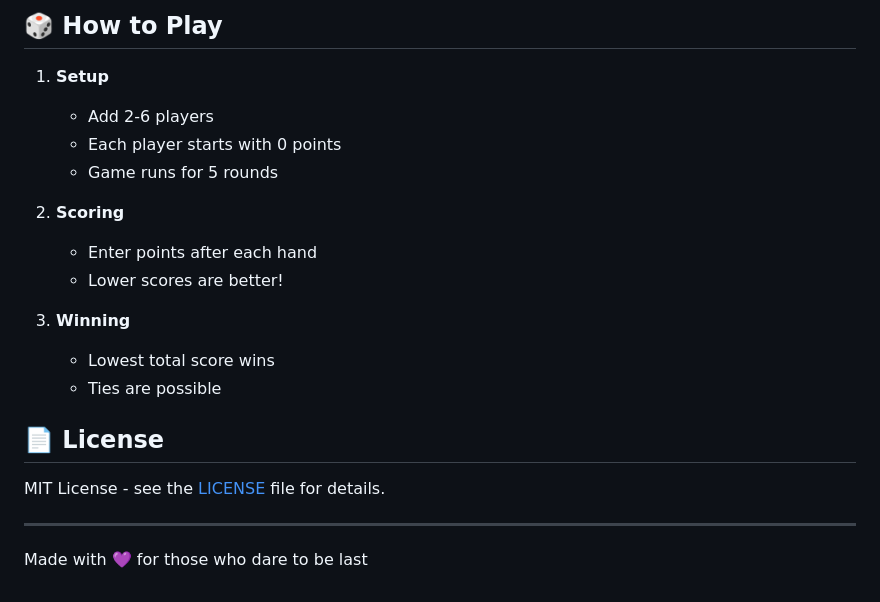
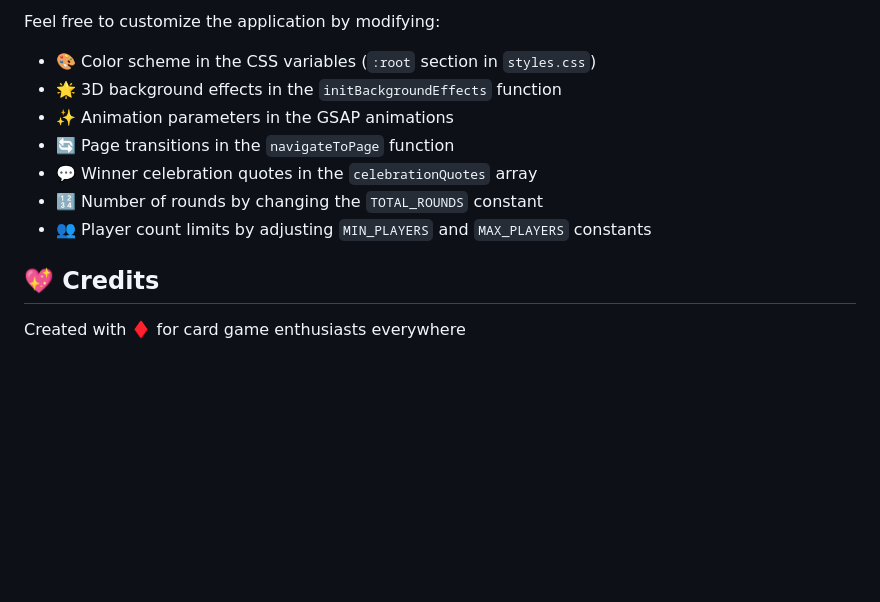
Before and after one commit to alhussienhazem/dead-last, a Markdown page: README.md, the part around the change printed below. GitHub-like rendering; blank space fills up the shorter version.

```diff
--- a/README.md
+++ b/README.md
@@ -61,20 +50,14 @@ Then open `http://localhost:3000` in your browser.
 
-## 🎲 How to Play
-1. **Setup**
-   - Add 2-6 players
-   - Each player starts with 0 points
-   - Game runs for 5 rounds
+Feel free to customize the application by modifying:
 
-2. **Scoring**
-   - Enter points after each hand
-   - Lower scores are better!
+- 🎨 Color scheme in the CSS variables (`:root` section in `styles.css`)
+- 🌟 3D background effects in the `initBackgroundEffects` function
+- ✨ Animation parameters in the GSAP animations
+- 🔄 Page transitions in the `navigateToPage` function
+- 💬 Winner celebration quotes in the `celebrationQuotes` array
+- 🔢 Number of rounds by changing the `TOTAL_ROUNDS` constant
+- 👥 Player count limits by adjusting `MIN_PLAYERS` and `MAX_PLAYERS` constants
 
-3. **Winning**
-   - Lowest total score wins
-   - Ties are possible
+## 💖 Credits
 
-## 📄 License
-MIT License - see the [LICENSE](LICENSE) file for details.
-
----
-Made with 💜 for those who dare to be last
+Created with ♦️ for card game enthusiasts everywhere
```
Also changed, not shown: other parts of README.md (+25 -36 lines), src/assets/images/deadlast-main.jpeg (added), src/assets/images/deadlast-players.jpeg (added), src/assets/images/deadlast-victory.png (added), 3 other files.
